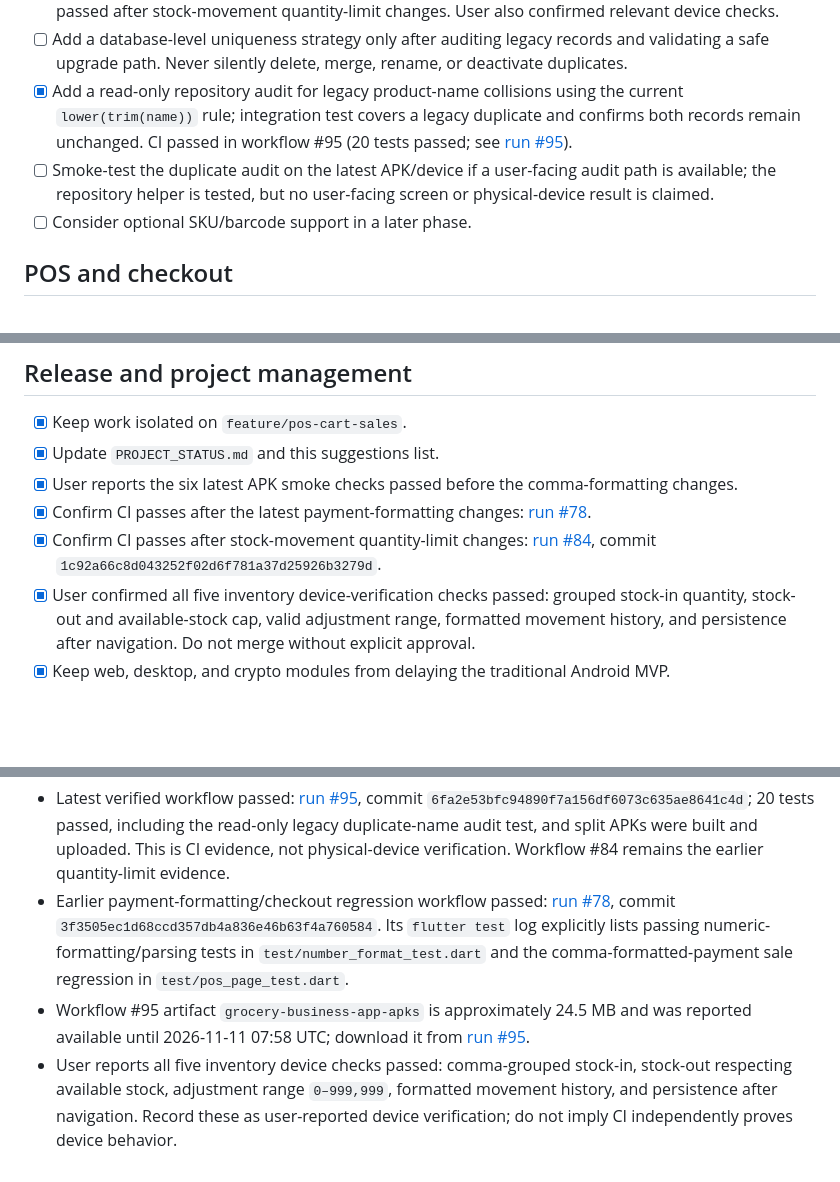
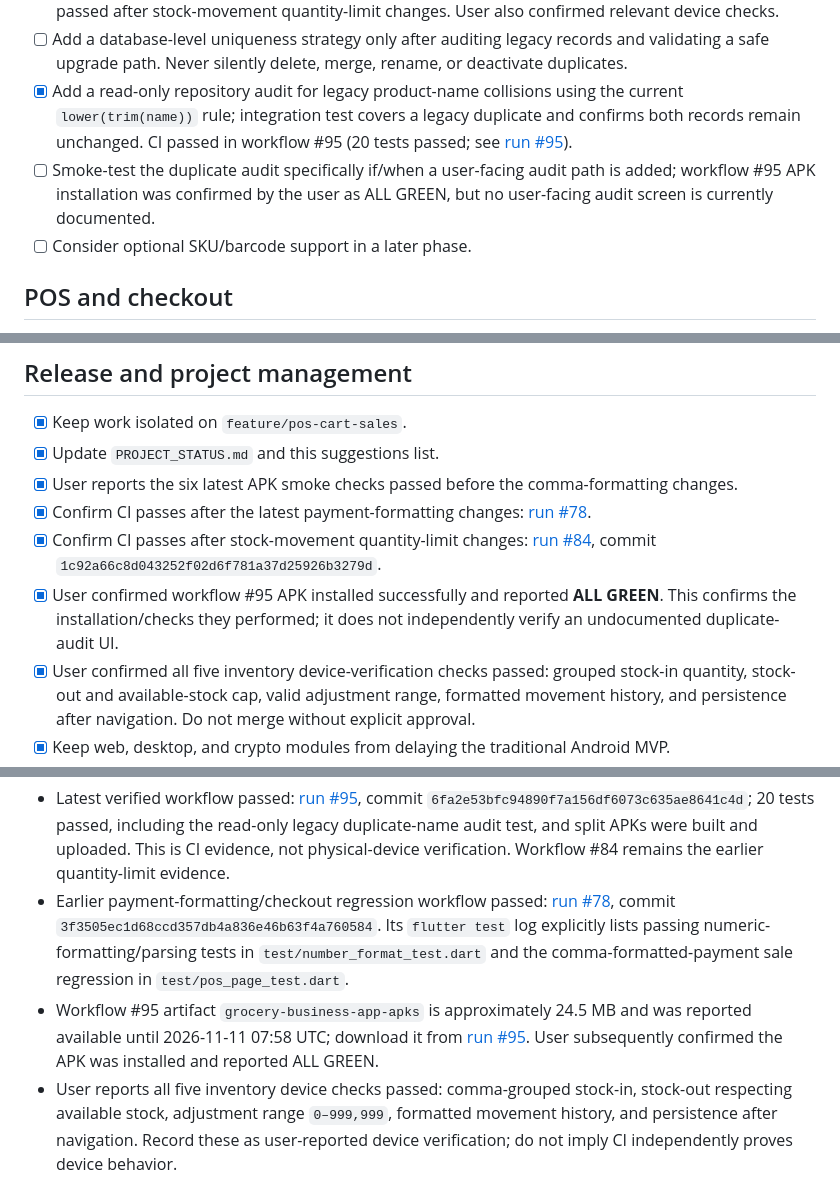
Before and after one commit to JasonScottCManalo12/grocery-business-app, a Markdown page: SUGGESTIONS.md, 3 parts joined by grey strips. GitHub-like rendering; blank space fills up the shorter version.

Commit message:
docs: record workflow 95 APK device confirmation

```diff
--- a/SUGGESTIONS.md
+++ b/SUGGESTIONS.md
@@ -13,7 +13,7 @@
 - [x] CI-verify numeric formatting/parsing helpers and comma-formatted checkout: workflow #78's `flutter test` logs explicitly show passing `test/number_format_test.dart` cases for integer/PHP formatting, grouped in-progress decimals, grouped whole quantities with malformed-grouping rejection, comma-grouped money parsing, and the POS comma-formatted-payment sale regression. Workflow #84 later passed after stock-movement quantity-limit changes. User also confirmed relevant device checks.
 - [ ] Add a database-level uniqueness strategy only after auditing legacy records and validating a safe upgrade path. Never silently delete, merge, rename, or deactivate duplicates.
 - [x] Add a read-only repository audit for legacy product-name collisions using the current `lower(trim(name))` rule; integration test covers a legacy duplicate and confirms both records remain unchanged. CI passed in workflow #95 (20 tests passed; see [run #95](https://github.com/JasonScottCManalo12/grocery-business-app/actions/runs/40653105485)).
-- [ ] Smoke-test the duplicate audit on the latest APK/device if a user-facing audit path is available; the repository helper is tested, but no user-facing screen or physical-device result is claimed.
+- [ ] Smoke-test the duplicate audit specifically if/when a user-facing audit path is added; workflow #95 APK installation was confirmed by the user as ALL GREEN, but no user-facing audit screen is currently documented.
 - [ ] Consider optional SKU/barcode support in a later phase.
 
 ## POS and checkout
@@ -48,6 +48,7 @@
 - [x] User reports the six latest APK smoke checks passed before the comma-formatting changes.
 - [x] Confirm CI passes after the latest payment-formatting changes: [run #78](https://github.com/JasonScottCManalo12/grocery-business-app/actions/runs/40634553997).
 - [x] Confirm CI passes after stock-movement quantity-limit changes: [run #84](https://github.com/JasonScottCManalo12/grocery-business-app/actions/runs/40639896925), commit `1c92a66c8d043252f02d6f781a37d25926b3279d`.
+- [x] User confirmed workflow #95 APK installed successfully and reported **ALL GREEN**. This confirms the installation/checks they performed; it does not independently verify an undocumented duplicate-audit UI.
 - [x] User confirmed all five inventory device-verification checks passed: grouped stock-in quantity, stock-out and available-stock cap, valid adjustment range, formatted movement history, and persistence after navigation. Do not merge without explicit approval.
 - [x] Keep web, desktop, and crypto modules from delaying the traditional Android MVP.
 
@@ -55,5 +56,5 @@
 
 - Latest verified workflow passed: [run #95](https://github.com/JasonScottCManalo12/grocery-business-app/actions/runs/40653105485), commit `6fa2e53bfc94890f7a156df6073c635ae8641c4d`; 20 tests passed, including the read-only legacy duplicate-name audit test, and split APKs were built and uploaded. This is CI evidence, not physical-device verification. Workflow #84 remains the earlier quantity-limit evidence.
 - Earlier payment-formatting/checkout regression workflow passed: [run #78](https://github.com/JasonScottCManalo12/grocery-business-app/actions/runs/40634553997), commit `3f3505ec1d68ccd357db4a836e46b63f4a760584`. Its `flutter test` log explicitly lists passing numeric-formatting/parsing tests in `test/number_format_test.dart` and the comma-formatted-payment sale regression in `test/pos_page_test.dart`.
-- Workflow #95 artifact `grocery-business-app-apks` is approximately 24.5 MB and was reported available until 2026-11-11 07:58 UTC; download it from [run #95](https://github.com/JasonScottCManalo12/grocery-business-app/actions/runs/40653105485).
+- Workflow #95 artifact `grocery-business-app-apks` is approximately 24.5 MB and was reported available until 2026-11-11 07:58 UTC; download it from [run #95](https://github.com/JasonScottCManalo12/grocery-business-app/actions/runs/40653105485). User subsequently confirmed the APK was installed and reported ALL GREEN.
 - User reports all five inventory device checks passed: comma-grouped stock-in, stock-out respecting available stock, adjustment range `0–999,999`, formatted movement history, and persistence after navigation. Record these as user-reported device verification; do not imply CI independently proves device behavior.
```
